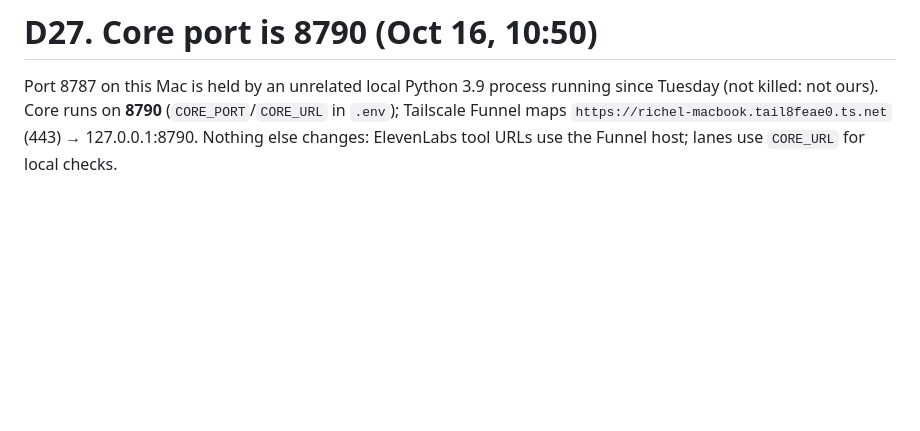
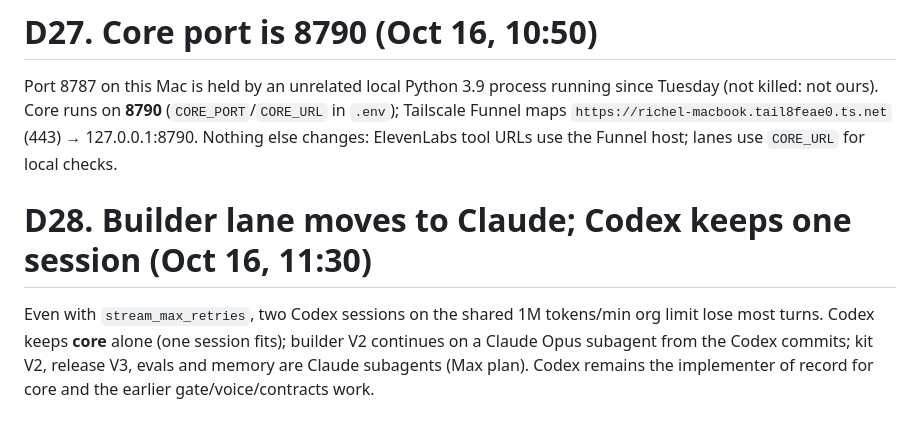
Before and after one commit to richelgomez99/village, a Markdown page: DECISIONS.md, the part around the change. Rendered like a GitHub page; blank space fills up the shorter version.

Commit message:
D28: builder lane to Claude; Codex keeps core
Co-Authored-By: Claude Fable 5.1 <noreply@anthropic.com>

```diff
--- a/DECISIONS.md
+++ b/DECISIONS.md
@@ -209,3 +209,6 @@ Five Codex (gpt-5.5) lanes share one OpenAI org limit of 1M tokens/min; every la
 
 # D27. Core port is 8790 (Oct 16, 10:50)
 Port 8787 on this Mac is held by an unrelated local Python 3.9 process running since Tuesday (not killed: not ours). Core runs on **8790** (`CORE_PORT`/`CORE_URL` in `.env`); Tailscale Funnel maps `https://richel-macbook.tail8feae0.ts.net` (443) → 127.0.0.1:8790. Nothing else changes: ElevenLabs tool URLs use the Funnel host; lanes use `CORE_URL` for local checks.
+
+# D28. Builder lane moves to Claude; Codex keeps one session (Oct 16, 11:30)
+Even with `stream_max_retries`, two Codex sessions on the shared 1M tokens/min org limit lose most turns. Codex keeps **core** alone (one session fits); builder V2 continues on a Claude Opus subagent from the Codex commits; kit V2, release V3, evals and memory are Claude subagents (Max plan). Codex remains the implementer of record for core and the earlier gate/voice/contracts work.
```
